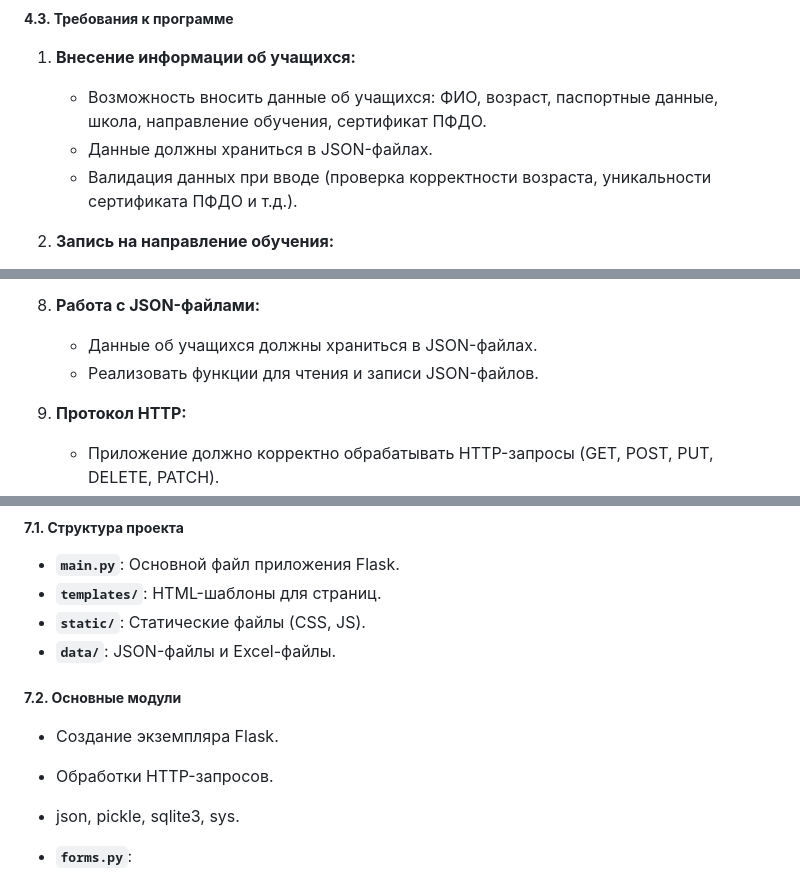
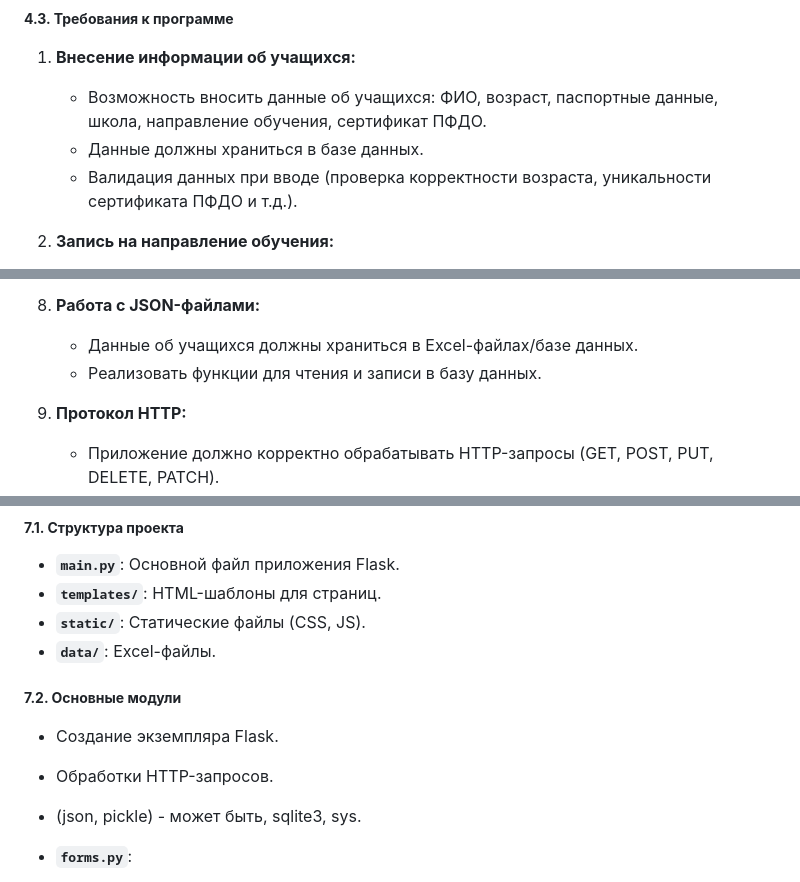
Before and after one commit to qu-een-li/WEB-lizaza-maks, a Markdown page: README.md, 3 parts joined by grey strips. Rendered like a GitHub page.

Commit message:
поправка

```diff
--- a/README.md
+++ b/README.md
@@ -34,7 +34,7 @@
 ##### **4.3. Требования к программе**
 1. **Внесение информации об учащихся:**
    - Возможность вносить данные об учащихся: ФИО, возраст, паспортные данные, школа, направление обучения, сертификат ПФДО.
-   - Данные должны храниться в JSON-файлах.
+   - Данные должны храниться в базе данных.
    - Валидация данных при вводе (проверка корректности возраста, уникальности сертификата ПФДО и т.д.).
 
 2. **Запись на направление обучения:**
@@ -65,8 +65,8 @@
    - Использование HTML-форм и Flask-WTF для обработки данных.
 
 8. **Работа с JSON-файлами:**
-   - Данные об учащихся должны храниться в JSON-файлах.
-   - Реализовать функции для чтения и записи JSON-файлов.
+   - Данные об учащихся должны храниться в Excel-файлах/базе данных.
+   - Реализовать функции для чтения и записи в базу данных.
 
 9. **Протокол HTTP:**
    - Приложение должно корректно обрабатывать HTTP-запросы (GET, POST, PUT, DELETE, PATCH).
@@ -145,12 +145,12 @@
 - **`main.py`**: Основной файл приложения Flask.
 - **`templates/`**: HTML-шаблоны для страниц.
 - **`static/`**: Статические файлы (CSS, JS).
-- **`data/`**: JSON-файлы и Excel-файлы.
+- **`data/`**: Excel-файлы.
 
 ##### **7.2. Основные модули**
   - Создание экземпляра Flask.
   - Обработки HTTP-запросов.
-  - json, pickle, sqlite3, sys.
+  - (json, pickle) - может быть, sqlite3, sys.
 
 - **`forms.py`**:
   - Создание форм с использованием Flask-WTF.
```
Also changed, not shown: other parts of README.md (+1 -1 lines).
